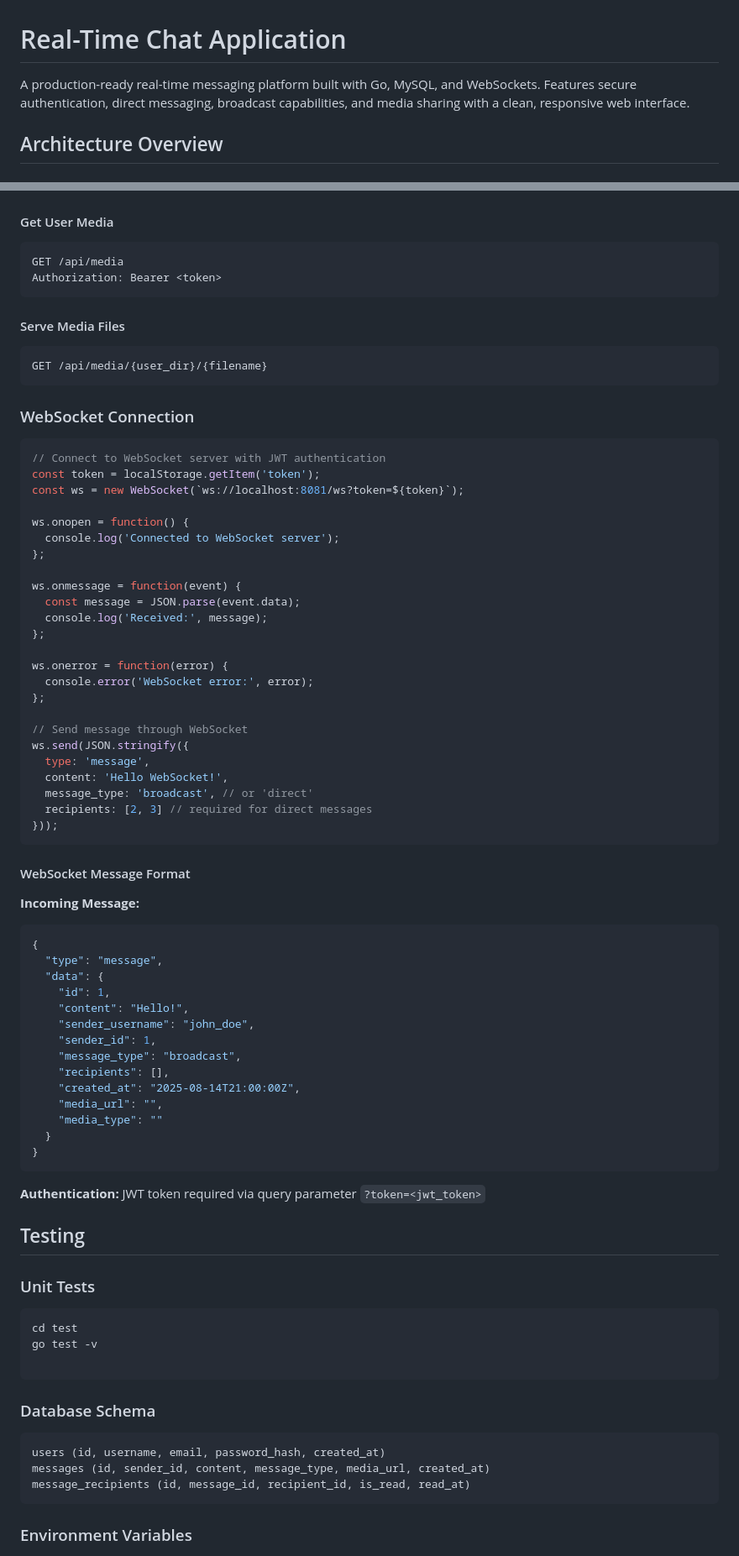
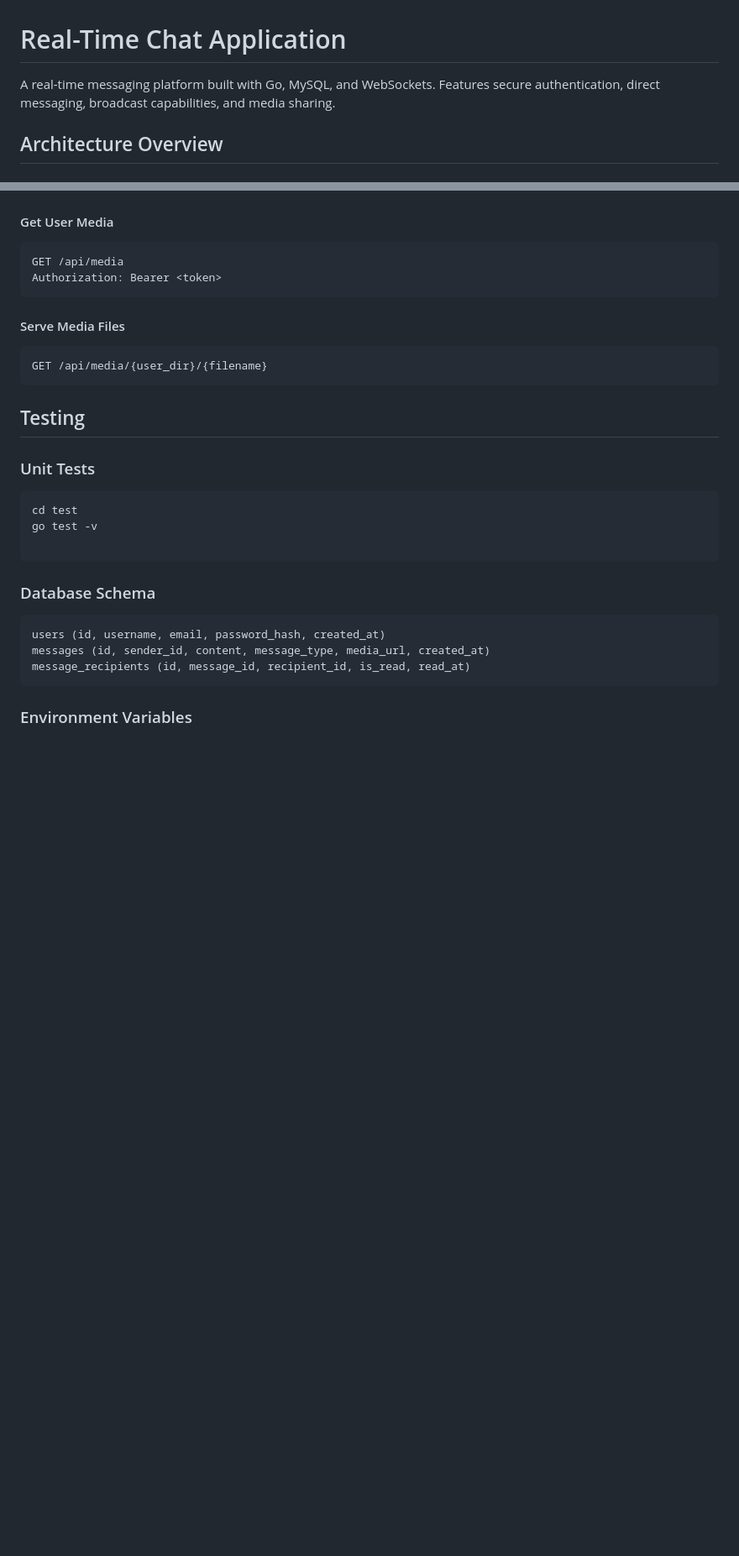
Before and after one commit to Hadeer-Elsaeed/chatting-app, a Markdown page: README.md, 2 parts joined by grey strips. Shown: that part at 84% size. Rendered like a GitHub page; blank space fills up the shorter version.

````diff
--- a/README.md
+++ b/README.md
@@ -1,6 +1,6 @@
 # Real-Time Chat Application
 
-A production-ready real-time messaging platform built with Go, MySQL, and WebSockets. Features secure authentication, direct messaging, broadcast capabilities, and media sharing with a clean, responsive web interface.
+A real-time messaging platform built with Go, MySQL, and WebSockets. Features secure authentication, direct messaging, broadcast capabilities, and media sharing.
 
 ## Architecture Overview
 
@@ -215,55 +215,6 @@ Authorization: Bearer <token>
 GET /api/media/{user_dir}/{filename}
 ```
 
-### WebSocket Connection
-```javascript
-// Connect to WebSocket server with JWT authentication
-const token = localStorage.getItem('token');
-const ws = new WebSocket(`ws://localhost:8081/ws?token=${token}`);
-
-ws.onopen = function() {
-  console.log('Connected to WebSocket server');
-};
-
-ws.onmessage = function(event) {
-  const message = JSON.parse(event.data);
-  console.log('Received:', message);
-};
-
-ws.onerror = function(error) {
-  console.error('WebSocket error:', error);
-};
-
-// Send message through WebSocket
-ws.send(JSON.stringify({
-  type: 'message',
-  content: 'Hello WebSocket!',
-  message_type: 'broadcast', // or 'direct'
-  recipients: [2, 3] // required for direct messages
-}));
-```
-
-#### WebSocket Message Format
-**Incoming Message:**
-```json
-{
-  "type": "message",
-  "data": {
-    "id": 1,
-    "content": "Hello!",
-    "sender_username": "john_doe",
-    "sender_id": 1,
-    "message_type": "broadcast",
-    "recipients": [],
-    "created_at": "2025-08-14T21:00:00Z",
-    "media_url": "",
-    "media_type": ""
-  }
-}
-```
-
-**Authentication:** JWT token required via query parameter `?token=<jwt_token>`
-
 ## Testing
 
 ### Unit Tests
````
Also changed, not shown: other parts of README.md (+4 -4 lines).
